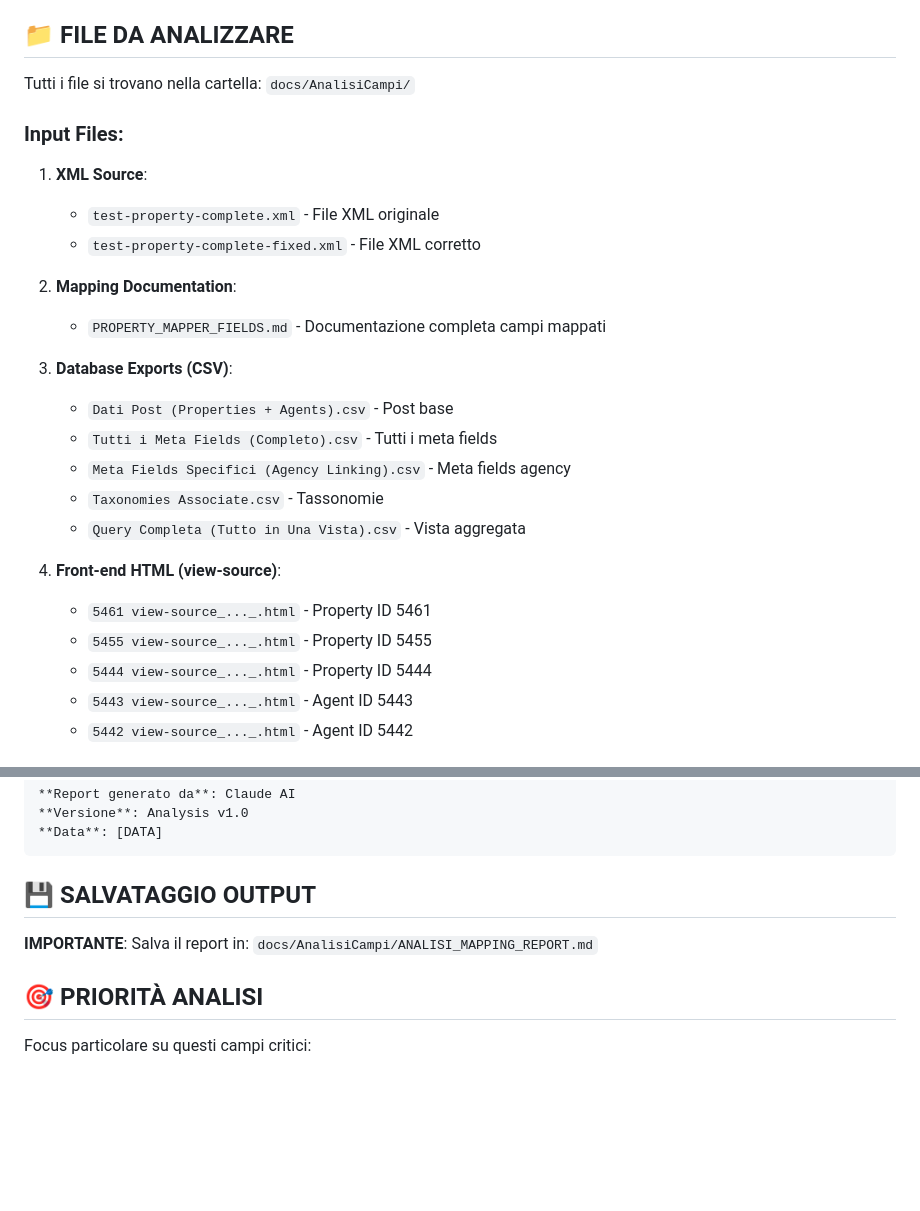
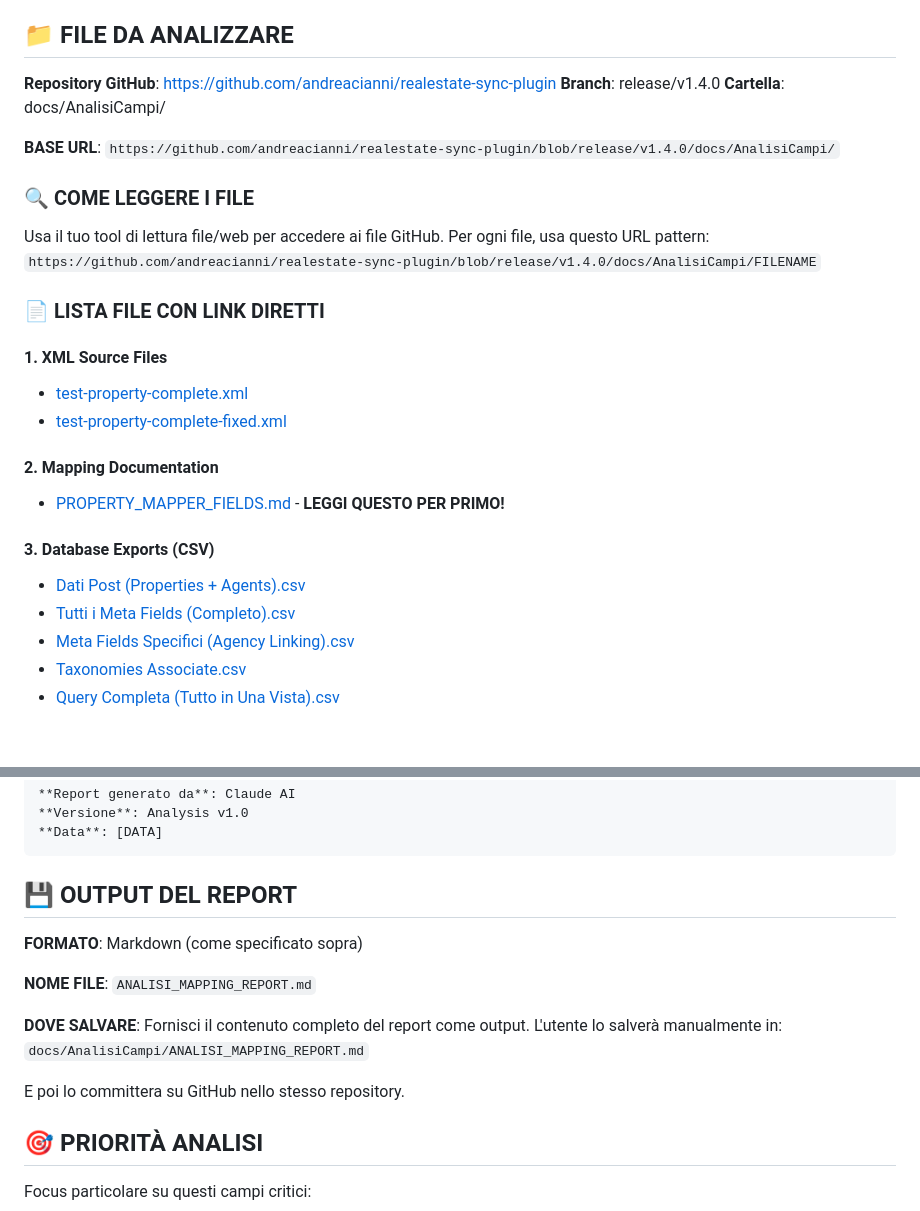
Before and after one commit to andreacianni/realestate-sync-plugin, a Markdown page: docs/AnalisiCampi/PROMPT_PER_CLAUDE.md, 2 parts joined by grey strips. GitHub-like rendering; blank space fills up the shorter version.

Commit message:
docs: Update analysis prompt with GitHub links for Claude web
- Added GitHub repository links
- Added direct links to all analysis files
- Updated instructions for reading files from GitHub (Claude web cannot upload files)
- Files are accessible via GitHub blob URLs

🤖 Generated with Claude Code

````diff
--- a/docs/AnalisiCampi/PROMPT_PER_CLAUDE.md
+++ b/docs/AnalisiCampi/PROMPT_PER_CLAUDE.md
@@ -10,27 +10,30 @@ Analizzare il flusso completo di import delle properties dal file XML al front-e
 
 ## 📁 FILE DA ANALIZZARE
 
-Tutti i file si trovano nella cartella:
-`docs/AnalisiCampi/`
+**Repository GitHub**: https://github.com/andreacianni/realestate-sync-plugin
+**Branch**: release/v1.4.0
+**Cartella**: docs/AnalisiCampi/
 
-### Input Files:
-1. **XML Source**:
-   - `test-property-complete.xml` - File XML originale
-   - `test-property-complete-fixed.xml` - File XML corretto
+**BASE URL**: `https://github.com/andreacianni/realestate-sync-plugin/blob/release/v1.4.0/docs/AnalisiCampi/`
 
-2. **Mapping Documentation**:
-   - `PROPERTY_MAPPER_FIELDS.md` - Documentazione completa campi mappati
+### 🔍 COME LEGGERE I FILE
 
-3. **Database Exports (CSV)**:
-   - `Dati Post (Properties + Agents).csv` - Post base
-   - `Tutti i Meta Fields (Completo).csv` - Tutti i meta fields
-   - `Meta Fields Specifici (Agency Linking).csv` - Meta fields agency
-   - `Taxonomies Associate.csv` - Tassonomie
-   - `Query Completa (Tutto in Una Vista).csv` - Vista aggregata
+Usa il tuo tool di lettura file/web per accedere ai file GitHub. Per ogni file, usa questo URL pattern:
+`https://github.com/andreacianni/realestate-sync-plugin/blob/release/v1.4.0/docs/AnalisiCampi/FILENAME`
 
-4. **Front-end HTML (view-source)**:
-   - `5461 view-source_..._.html` - Property ID 5461
-   - `5455 view-source_..._.html` - Property ID 5455
-   - `5444 view-source_..._.html` - Property ID 5444
-   - `5443 view-source_..._.html` - Agent ID 5443
-   - `5442 view-source_..._.html` - Agent ID 5442
+### 📄 LISTA FILE CON LINK DIRETTI
+
+#### 1. XML Source Files
+- [test-property-complete.xml](https://github.com/andreacianni/realestate-sync-plugin/blob/release/v1.4.0/docs/AnalisiCampi/test-property-complete.xml)
+- [test-property-complete-fixed.xml](https://github.com/andreacianni/realestate-sync-plugin/blob/release/v1.4.0/docs/AnalisiCampi/test-property-complete-fixed.xml)
+
+#### 2. Mapping Documentation
+- [PROPERTY_MAPPER_FIELDS.md](https://github.com/andreacianni/realestate-sync-plugin/blob/release/v1.4.0/docs/AnalisiCampi/PROPERTY_MAPPER_FIELDS.md) - **LEGGI QUESTO PER PRIMO!**
+
+#### 3. Database Exports (CSV)
+- [Dati Post (Properties + Agents).csv](https://github.com/andreacianni/realestate-sync-plugin/blob/release/v1.4.0/docs/AnalisiCampi/Dati%20Post%20(Properties%20+%20Agents).csv)
+- [Tutti i Meta Fields (Completo).csv](https://github.com/andreacianni/realestate-sync-plugin/blob/release/v1.4.0/docs/AnalisiCampi/Tutti%20i%20Meta%20Fields%20(Completo).csv)
+- [Meta Fields Specifici (Agency Linking).csv](https://github.com/andreacianni/realestate-sync-plugin/blob/release/v1.4.0/docs/AnalisiCampi/Meta%20Fields%20Specifici%20(Agency%20Linking).csv)
+- [Taxonomies Associate.csv](https://github.com/andreacianni/realestate-sync-plugin/blob/release/v1.4.0/docs/AnalisiCampi/Taxonomies%20Associate.csv)
+- [Query Completa (Tutto in Una Vista).csv](https://github.com/andreacianni/realestate-sync-plugin/blob/release/v1.4.0/docs/AnalisiCampi/Query%20Completa%20(Tutto%20in%20Una%20Vista).csv)
+
@@ -172,10 +181,17 @@ Crea un file Markdown con questa struttura:
 **Data**: [DATA]
 ```
 
-## 💾 SALVATAGGIO OUTPUT
+## 💾 OUTPUT DEL REPORT
 
-**IMPORTANTE**: Salva il report in:
+**FORMATO**: Markdown (come specificato sopra)
+
+**NOME FILE**: `ANALISI_MAPPING_REPORT.md`
+
+**DOVE SALVARE**:
+Fornisci il contenuto completo del report come output. L'utente lo salverà manualmente in:
 `docs/AnalisiCampi/ANALISI_MAPPING_REPORT.md`
+
+E poi lo committera su GitHub nello stesso repository.
 
 ## 🎯 PRIORITÀ ANALISI
 
````
Also changed, not shown: other parts of docs/AnalisiCampi/PROMPT_PER_CLAUDE.md (+6 -0 lines).
